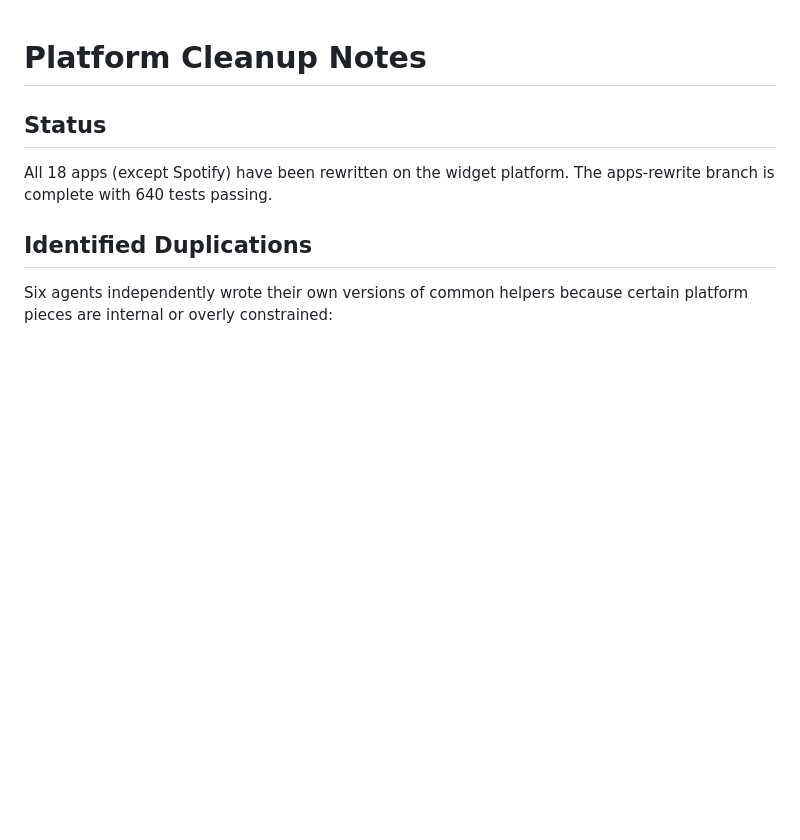
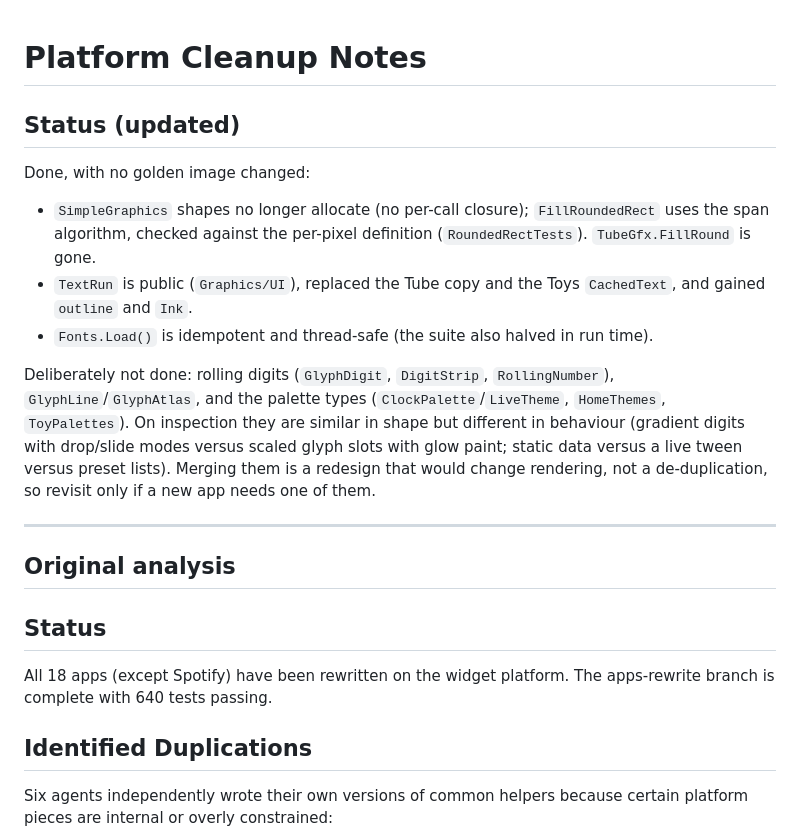
Before and after one commit to benfl3713/LedMatrixOS, a Markdown page: PLATFORM_CLEANUP_NOTES.md, the part around the change. GitHub-like rendering; blank space fills up the shorter version.

Commit message:
Update platform cleanup notes with what was done and what was left
Co-Authored-By: Claude Sonnet 5.5 <noreply@anthropic.com>

```diff
--- a/PLATFORM_CLEANUP_NOTES.md
+++ b/PLATFORM_CLEANUP_NOTES.md
@@ -1,4 +1,17 @@
 # Platform Cleanup Notes
+
+## Status (updated)
+
+Done, with no golden image changed:
+- `SimpleGraphics` shapes no longer allocate (no per-call closure); `FillRoundedRect` uses the span algorithm, checked against the per-pixel definition (`RoundedRectTests`). `TubeGfx.FillRound` is gone.
+- `TextRun` is public (`Graphics/UI`), replaced the Tube copy and the Toys `CachedText`, and gained `outline` and `Ink`.
+- `Fonts.Load()` is idempotent and thread-safe (the suite also halved in run time).
+
+Deliberately not done: rolling digits (`GlyphDigit`, `DigitStrip`, `RollingNumber`), `GlyphLine`/`GlyphAtlas`, and the palette types (`ClockPalette`/`LiveTheme`, `HomeThemes`, `ToyPalettes`). On inspection they are similar in shape but different in behaviour (gradient digits with drop/slide modes versus scaled glyph slots with glow paint; static data versus a live tween versus preset lists). Merging them is a redesign that would change rendering, not a de-duplication, so revisit only if a new app needs one of them.
+
+---
+
+## Original analysis
 
 ## Status
 All 18 apps (except Spotify) have been rewritten on the widget platform. The apps-rewrite branch is complete with 640 tests passing.
```
